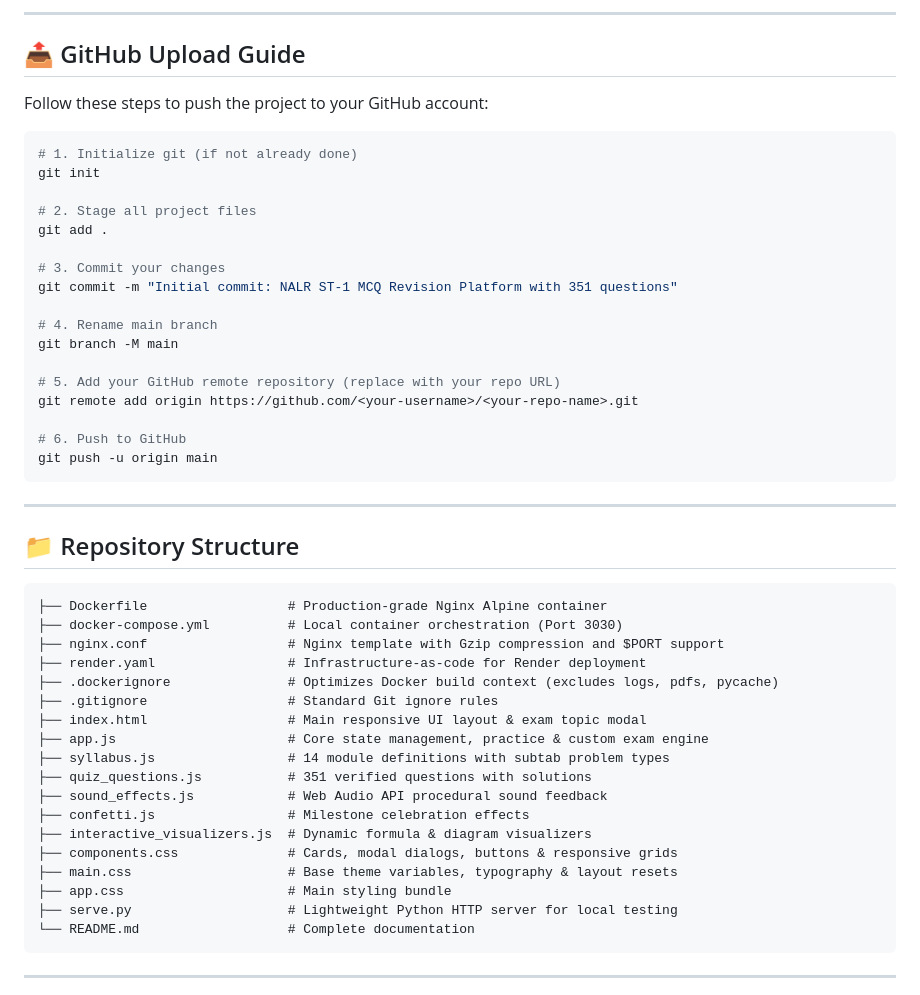
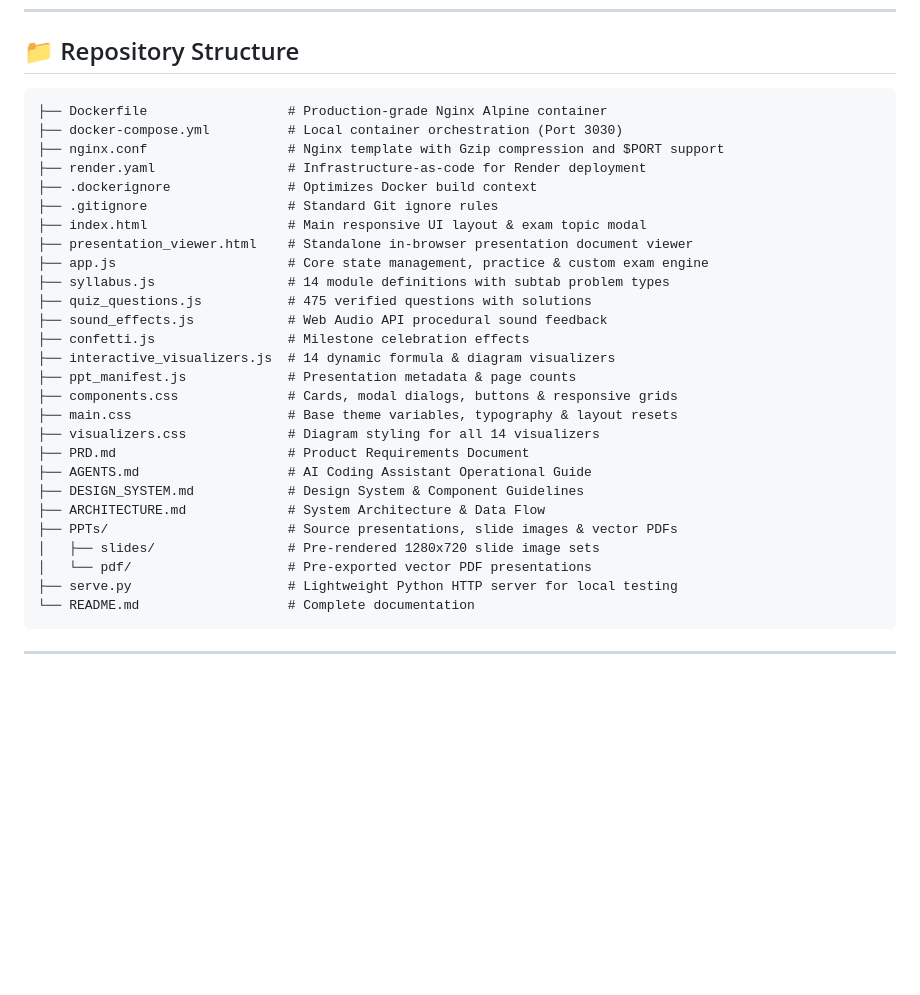
Before and after one commit to Saksham3392/NALR, a Markdown page: README.md, the part around one of its changes. GitHub-like rendering; blank space fills up the shorter version.

````diff
--- a/README.md
+++ b/README.md
@@ -115,31 +67,3 @@ You can deploy this project to [Render](https://render.com) using either of two
----
-
-## 📤 GitHub Upload Guide
-
-Follow these steps to push the project to your GitHub account:
-
-```bash
-# 1. Initialize git (if not already done)
-git init
-
-# 2. Stage all project files
-git add .
-
-# 3. Commit your changes
-git commit -m "Initial commit: NALR ST-1 MCQ Revision Platform with 351 questions"
-
-# 4. Rename main branch
-git branch -M main
-
-# 5. Add your GitHub remote repository (replace with your repo URL)
-git remote add origin https://github.com/<your-username>/<your-repo-name>.git
-
-# 6. Push to GitHub
-git push -u origin main
-```
-
----
-
 ## 📁 Repository Structure
 
 ```
@@ -147,18 +71,27 @@ git push -u origin main
 ├── docker-compose.yml          # Local container orchestration (Port 3030)
 ├── nginx.conf                  # Nginx template with Gzip compression and $PORT support
 ├── render.yaml                 # Infrastructure-as-code for Render deployment
-├── .dockerignore               # Optimizes Docker build context (excludes logs, pdfs, pycache)
+├── .dockerignore               # Optimizes Docker build context
 ├── .gitignore                  # Standard Git ignore rules
 ├── index.html                  # Main responsive UI layout & exam topic modal
+├── presentation_viewer.html    # Standalone in-browser presentation document viewer
 ├── app.js                      # Core state management, practice & custom exam engine
 ├── syllabus.js                 # 14 module definitions with subtab problem types
-├── quiz_questions.js           # 351 verified questions with solutions
+├── quiz_questions.js           # 475 verified questions with solutions
 ├── sound_effects.js            # Web Audio API procedural sound feedback
 ├── confetti.js                 # Milestone celebration effects
-├── interactive_visualizers.js  # Dynamic formula & diagram visualizers
+├── interactive_visualizers.js  # 14 dynamic formula & diagram visualizers
+├── ppt_manifest.js             # Presentation metadata & page counts
 ├── components.css              # Cards, modal dialogs, buttons & responsive grids
 ├── main.css                    # Base theme variables, typography & layout resets
-├── app.css                     # Main styling bundle
+├── visualizers.css             # Diagram styling for all 14 visualizers
+├── PRD.md                      # Product Requirements Document
+├── AGENTS.md                   # AI Coding Assistant Operational Guide
+├── DESIGN_SYSTEM.md            # Design System & Component Guidelines
+├── ARCHITECTURE.md             # System Architecture & Data Flow
+├── PPTs/                       # Source presentations, slide images & vector PDFs
+│   ├── slides/                 # Pre-rendered 1280x720 slide image sets
+│   └── pdf/                    # Pre-exported vector PDF presentations
 ├── serve.py                    # Lightweight Python HTTP server for local testing
 └── README.md                   # Complete documentation
 ```
````
Also changed, not shown: other parts of README.md (+20 -68 lines).
